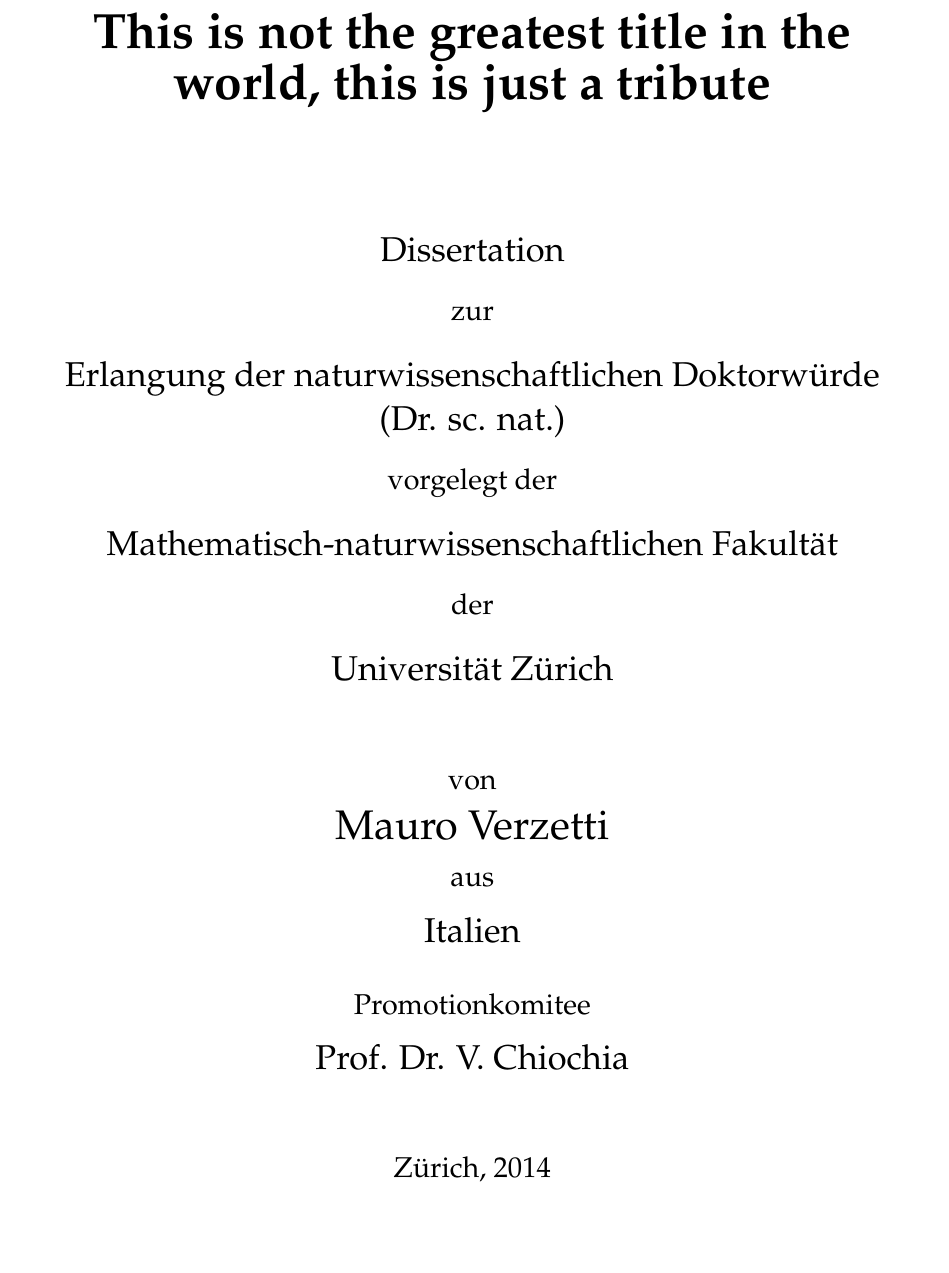
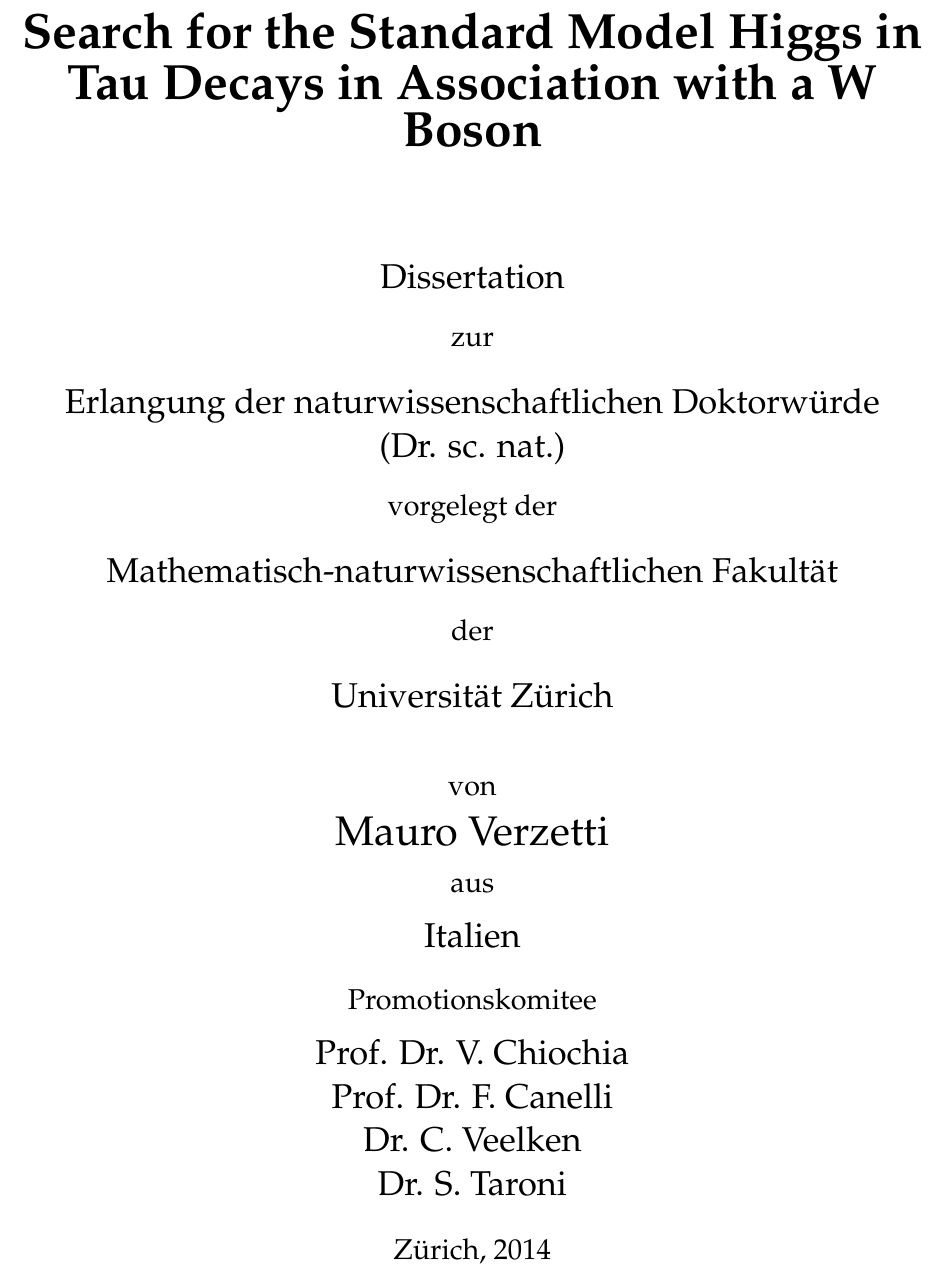
Before and after one commit to mverzett/phdthesis, a LaTeX thesis (main.tex, which reads 0_misc_headers/frontpage.tex): part of page 1 of 134 before the commit and part of page 1 of 132 after it, cut at the place of the change, the shorter picture padded with empty space. Compiled offline with pdfLaTeX; a LaTeX package or settings file that is missing is left out.

Commit message:
revised front page

```diff
--- a/0_misc_headers/frontpage.tex
+++ b/0_misc_headers/frontpage.tex
@@ -3,7 +3,7 @@
       \vspace{1cm}
      \begin{center}
        {\def\\{\linebreak}
-        \huge\bf This is not the greatest title in the world, this is just a tribute}
+        \huge\bf Search for the Standard Model Higgs in Tau Decays in Association with a W Boson}
       \end{center}
       \vspace{1cm}
       \begin{center}
@@ -33,9 +33,13 @@
         \Large Italien \\
       \end{center}
       \begin{center}
-        \large Promotionkomitee \\%\linebreak
+        \large Promotionskomitee \\%\linebreak
         \vspace{0.2cm}
         \Large Prof. Dr. V. Chiochia \\%\linebreak
+        \Large Prof. Dr. F. Canelli \\%\linebreak
+        \Large Dr. C. Veelken \\%\linebreak
+        \Large Dr. S. Taroni \\%\linebreak
+      \vspace{0.5cm}
        \vfill
        \large Z\"urich, 2014
       \end{center}
```
Also changed, not shown: 0_misc_headers/frontpage.tex (2 more changed lines).
